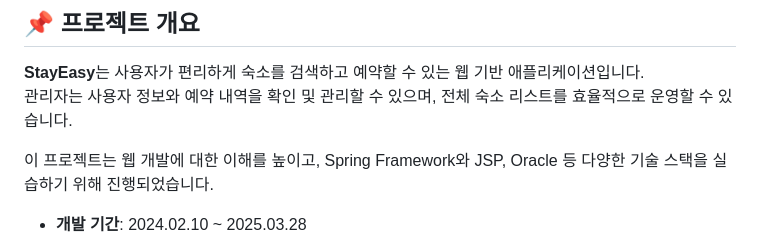
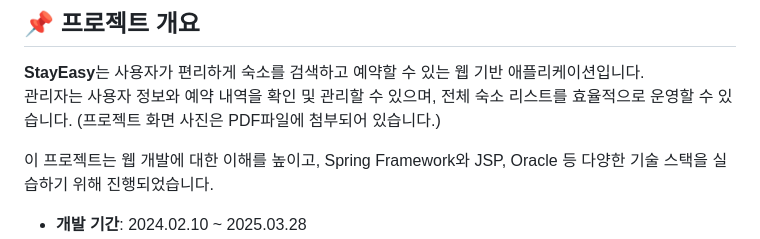
Before and after one commit to dudcks0529/StayEasy, a Markdown page: README.md, the part around the change. Drawn GitHub-style.

```diff
--- a/README.md
+++ b/README.md
@@ -10,6 +10,7 @@
 
 **StayEasy**는 사용자가 편리하게 숙소를 검색하고 예약할 수 있는 웹 기반 애플리케이션입니다.
 관리자는 사용자 정보와 예약 내역을 확인 및 관리할 수 있으며, 전체 숙소 리스트를 효율적으로 운영할 수 있습니다.
+(프로젝트 화면 사진은 PDF파일에 첨부되어 있습니다.)
 
 이 프로젝트는 웹 개발에 대한 이해를 높이고, Spring Framework와 JSP, Oracle 등 다양한 기술 스택을 실습하기 위해 진행되었습니다.
 
```
